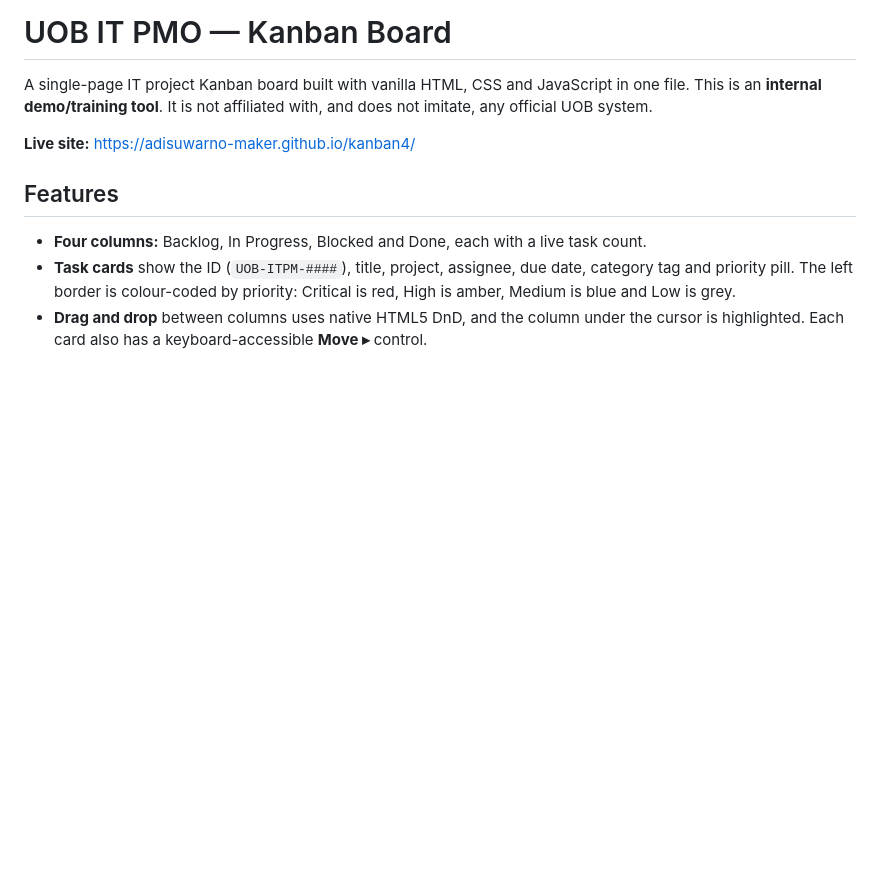
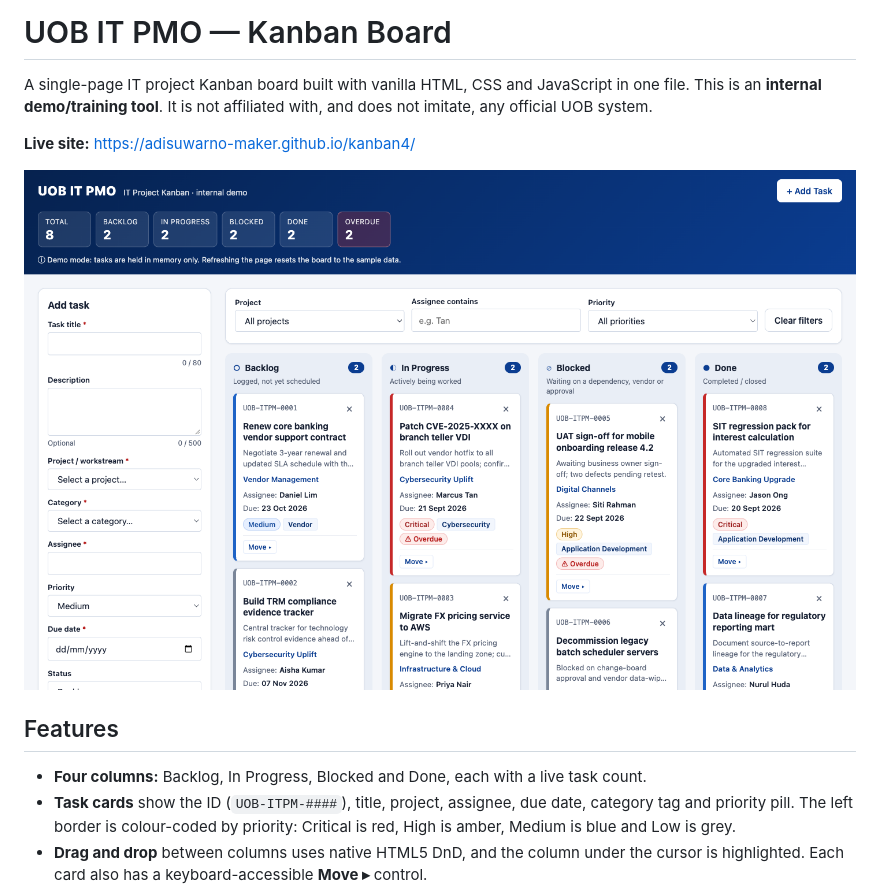
Before and after one commit to adisuwarno-maker/kanban-v2, a Markdown page: README.md, the part around the change. Rendered like a GitHub page; pictures changed too: docs/screenshot.png (added); blank space fills up the shorter version.

Commit message:
Add board screenshot to README and Playwright MCP config
Captured the board at 1440x900 with Playwright MCP and embedded it in
the README so visitors can see the UI before opening the live site.
Adds a project-scoped .mcp.json for the Playwright MCP server and
ignores its .playwright-mcp/ output folder.

Co-Authored-By: Claude Opus 5.5 <noreply@anthropic.com>

```diff
--- a/README.md
+++ b/README.md
@@ -3,6 +3,8 @@
 A single-page IT project Kanban board built with vanilla HTML, CSS and JavaScript in one file. This is an **internal demo/training tool**. It is not affiliated with, and does not imitate, any official UOB system.
 
 **Live site:** https://adisuwarno-maker.github.io/kanban4/
+
+![Kanban board with the Add Task form, filters and four status columns](docs/screenshot.png)
 
 ## Features
 
```
Also changed, not shown: 2 other files.
